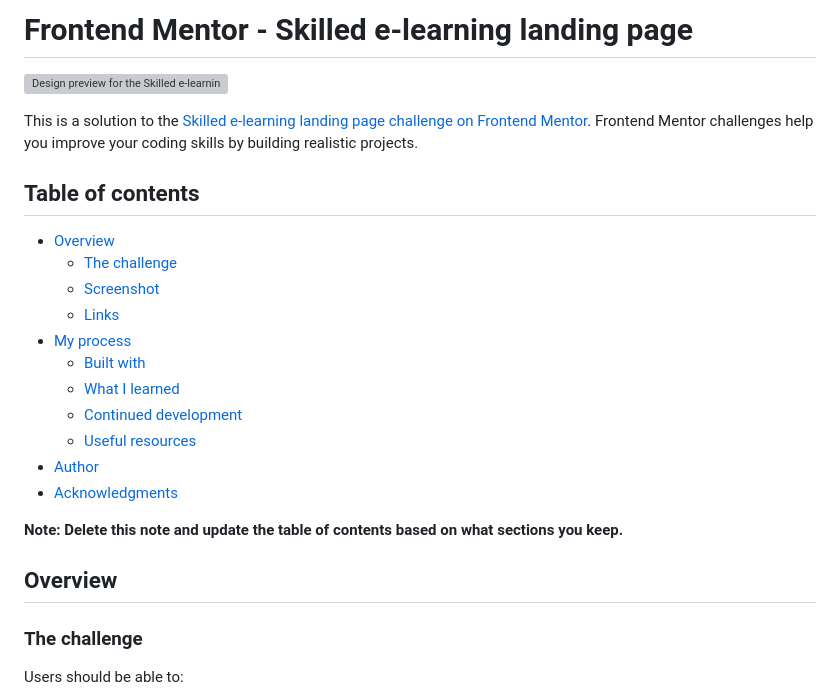
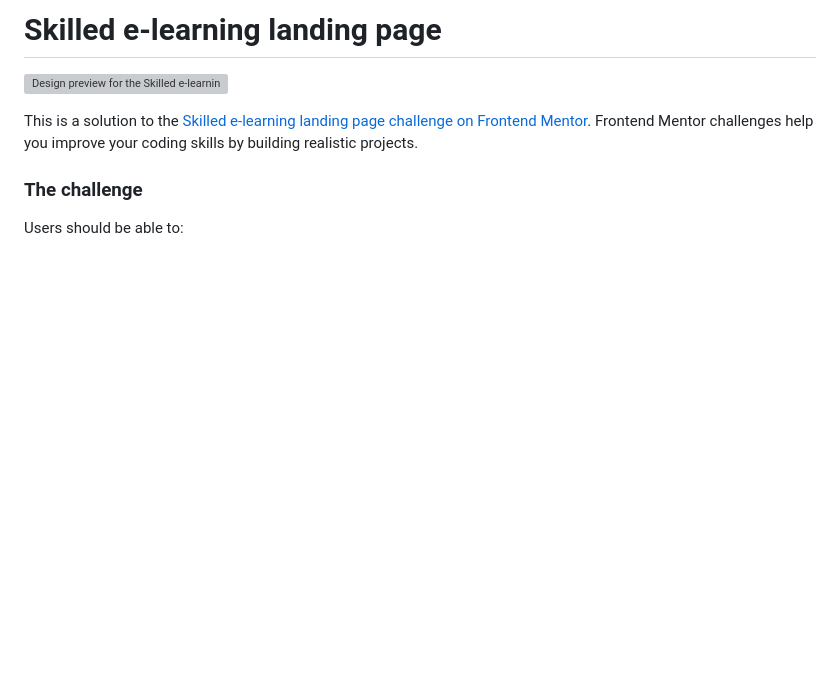
Before and after one commit to augustoamaro/e-learning, a Markdown page: README.md, the part around the change. GitHub-like rendering; blank space fills up the shorter version; grey boxes are pictures that could not be loaded.

```diff
--- a/README.md
+++ b/README.md
@@ -1,26 +1,8 @@
-# Frontend Mentor - Skilled e-learning landing page
+# Skilled e-learning landing page
 
 ![Design preview for the Skilled e-learning landing page coding challenge](./preview.jpg)
 
 This is a solution to the [Skilled e-learning landing page challenge on Frontend Mentor](https://www.frontendmentor.io/challenges/skilled-elearning-landing-page-S1ObDrZ8q). Frontend Mentor challenges help you improve your coding skills by building realistic projects.
-
-## Table of contents
-
-- [Overview](#overview)
-  - [The challenge](#the-challenge)
-  - [Screenshot](#screenshot)
-  - [Links](#links)
-- [My process](#my-process)
-  - [Built with](#built-with)
-  - [What I learned](#what-i-learned)
-  - [Continued development](#continued-development)
-  - [Useful resources](#useful-resources)
-- [Author](#author)
-- [Acknowledgments](#acknowledgments)
-
-**Note: Delete this note and update the table of contents based on what sections you keep.**
-
-## Overview
 
 ### The challenge
 
```
